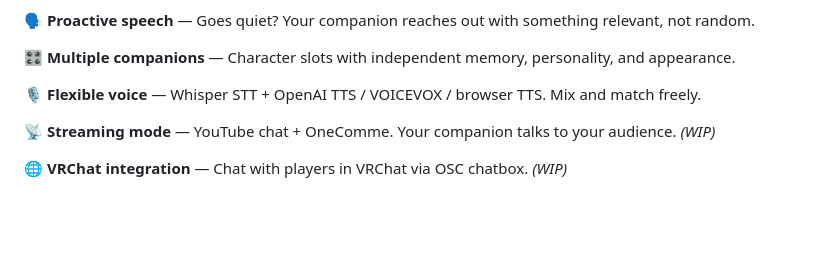
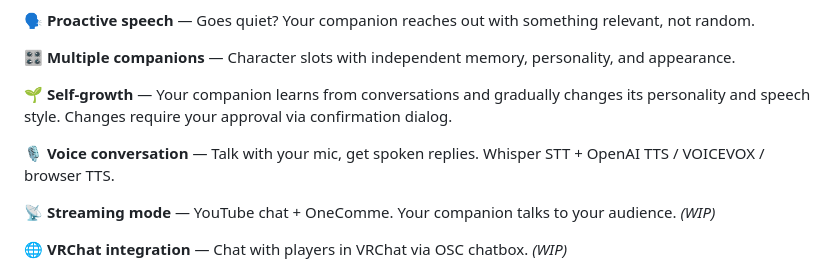
Before and after one commit to Tacky7788/Project-elino, a Markdown page: README.md, the part around the change. Drawn GitHub-style; blank space fills up the shorter version.

Commit message:
README: 自己成長・音声で会話の項目追加
Co-Authored-By: Claude Opus 4.6 <noreply@anthropic.com>

```diff
--- a/README.md
+++ b/README.md
@@ -38,7 +38,9 @@ It renders Live2D/VRM characters, connects to the LLM of your choice, and rememb
 
 🎛️ **Multiple companions** — Character slots with independent memory, personality, and appearance.
 
-🎙️ **Flexible voice** — Whisper STT + OpenAI TTS / VOICEVOX / browser TTS. Mix and match freely.
+🌱 **Self-growth** — Your companion learns from conversations and gradually changes its personality and speech style. Changes require your approval via confirmation dialog.
+
+🎙️ **Voice conversation** — Talk with your mic, get spoken replies. Whisper STT + OpenAI TTS / VOICEVOX / browser TTS.
 
 📡 **Streaming mode** — YouTube chat + OneComme. Your companion talks to your audience. *(WIP)*
 
```
Also changed, not shown: README.ja.md (+3 -1 lines), README.zh-CN.md (+3 -1 lines).
